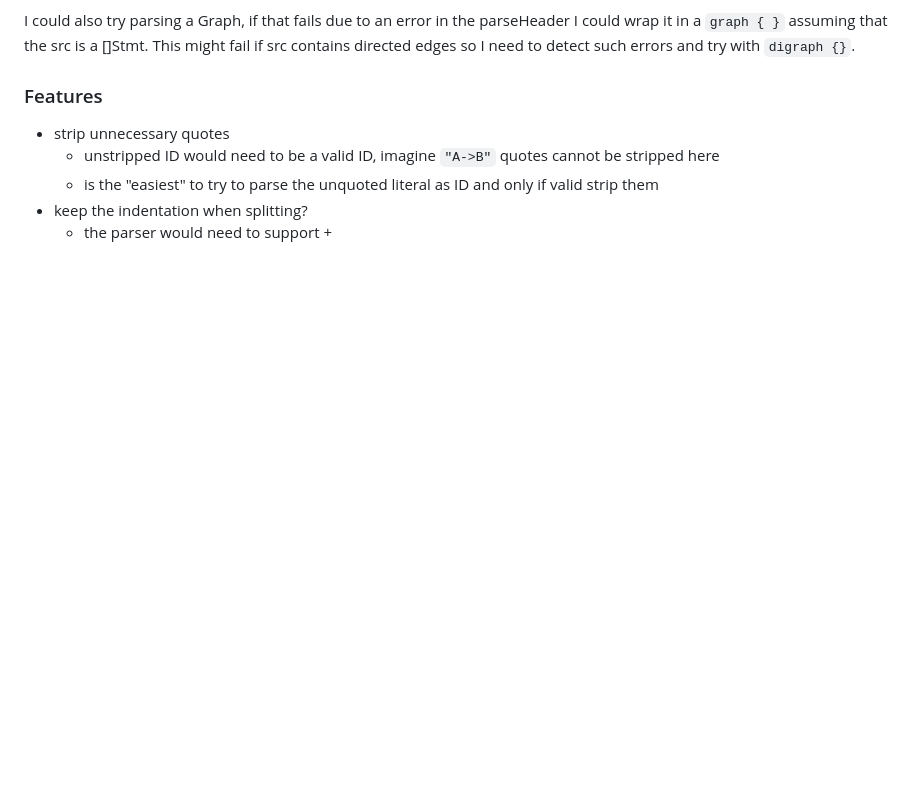
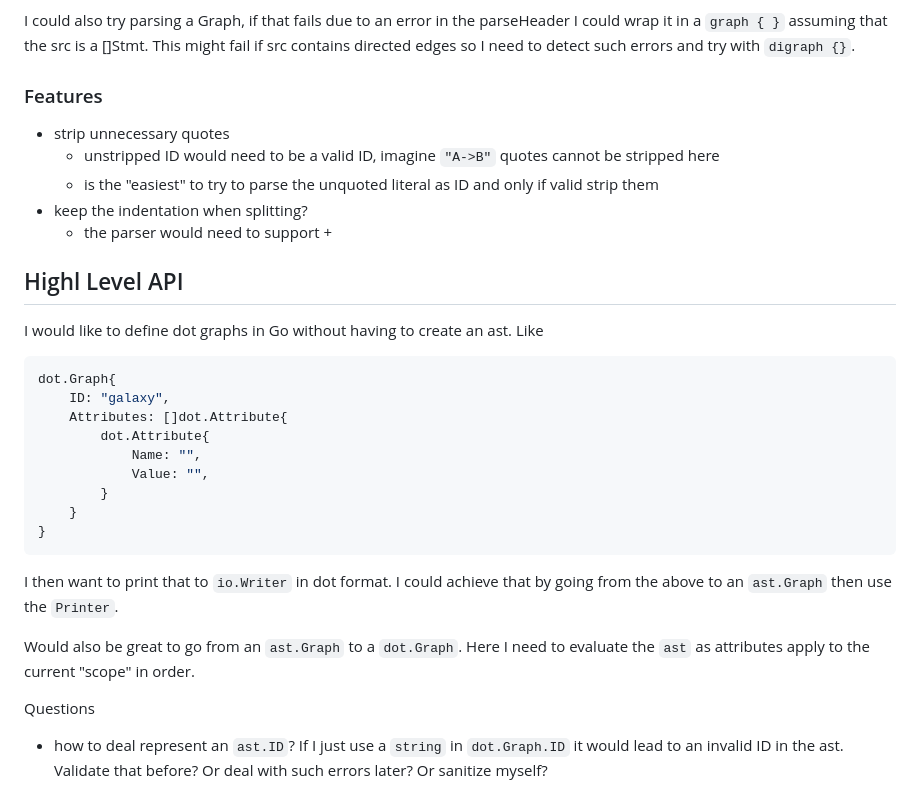
Before and after one commit to teleivo/dot, a Markdown page: TODO.md, the part around the change. GitHub-like rendering; blank space fills up the shorter version.

Commit message:
docs: ideas

````diff
--- a/TODO.md
+++ b/TODO.md
@@ -481,3 +481,29 @@ so I need to detect such errors and try with `digraph {}`.
   * is the "easiest" to try to parse the unquoted literal as ID and only if valid strip them
 * keep the indentation when splitting?
   * the parser would need to support +
+
+## Highl Level API
+
+I would like to define dot graphs in Go without having to create an ast. Like
+
+```go
+dot.Graph{
+    ID: "galaxy",
+    Attributes: []dot.Attribute{
+        dot.Attribute{
+            Name: "",
+            Value: "",
+        }
+    }
+}
+```
+
+I then want to print that to `io.Writer` in dot format. I could achieve that by going from the above
+to an `ast.Graph` then use the `Printer`.
+
+Would also be great to go from an `ast.Graph` to a `dot.Graph`. Here I need to evaluate the `ast` as
+attributes apply to the current "scope" in order.
+
+Questions
+* how to deal represent an `ast.ID`? If I just use a `string` in `dot.Graph.ID` it would lead to an
+  invalid ID in the ast. Validate that before? Or deal with such errors later? Or sanitize myself?
````
